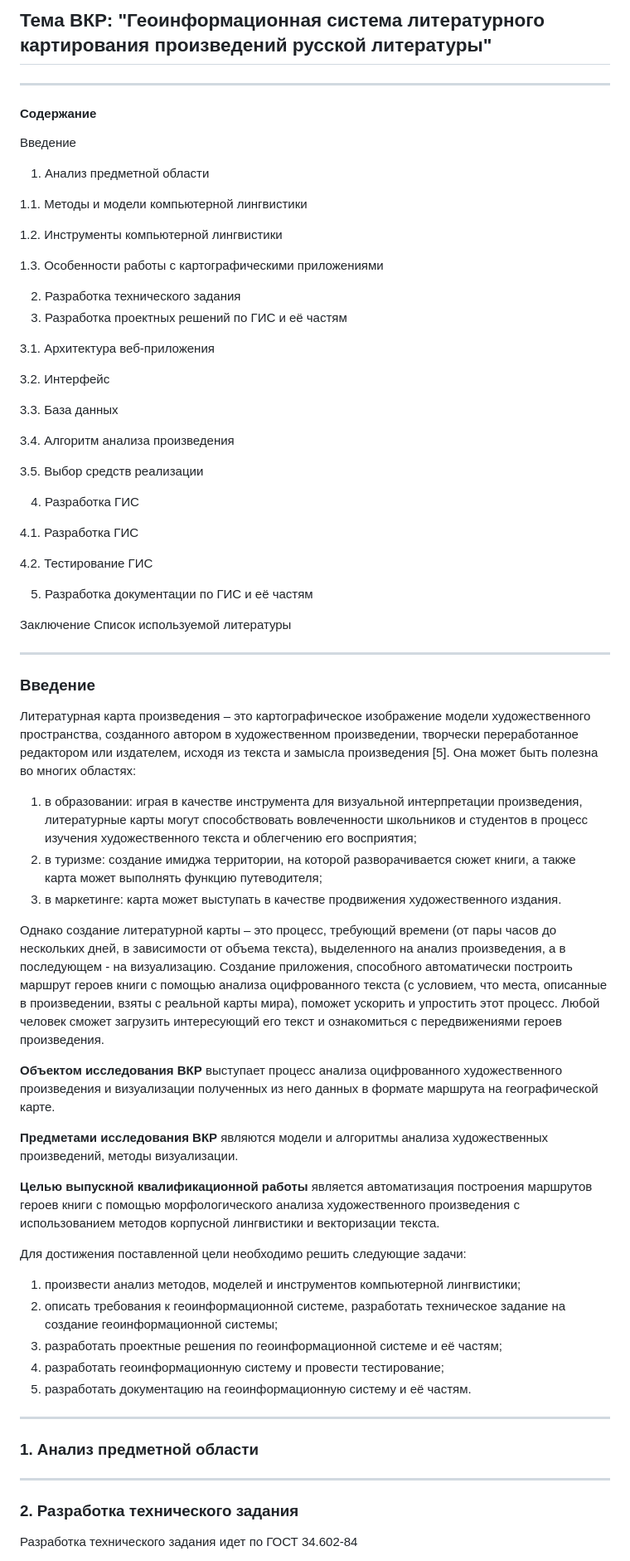
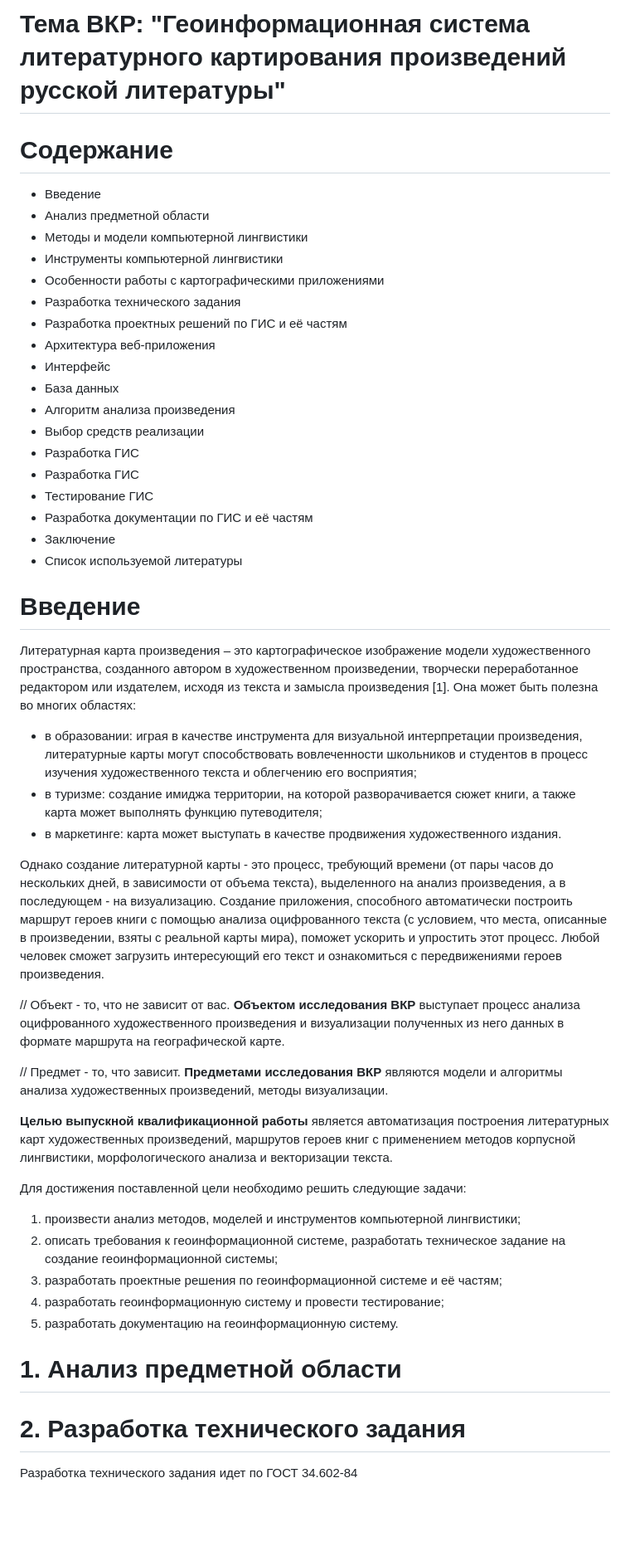
Before and after one commit to DiaLyu/final_qualifying_work, a Markdown page: final_qualifying_work/README.md, the part around the change printed below. Shown: that part at 83% size. Drawn GitHub-style; blank space fills up the shorter version.

```diff
--- a/final_qualifying_work/README.md
+++ b/final_qualifying_work/README.md
@@ -1,63 +1,55 @@
-## Тема ВКР: "Геоинформационная система литературного картирования произведений русской литературы"
----
-#### Содержание
-Введение
-1.	Анализ предметной области
+# Тема ВКР: "Геоинформационная система литературного картирования произведений русской литературы"
 
-1.1.	Методы и модели компьютерной лингвистики
+# Содержание
 
-1.2.	Инструменты компьютерной лингвистики
+- Введение
+- Анализ предметной области
+- Методы и модели компьютерной лингвистики
+- Инструменты компьютерной лингвистики
+- Особенности работы с картографическими приложениями
+- Разработка технического задания
+- Разработка проектных решений по ГИС и её частям
+- Архитектура веб-приложения
+- Интерфейс
+- База данных
+- Алгоритм анализа произведения
+- Выбор средств реализации
+- Разработка ГИС
+- Разработка ГИС
+- Тестирование ГИС
+- Разработка документации по ГИС и её частям
+- Заключение
+- Список используемой литературы
 
-1.3.	Особенности работы с картографическими приложениями
+# Введение
 
-2.	Разработка технического задания
-3.	Разработка проектных решений по ГИС и её частям
+Литературная карта произведения – это картографическое изображение модели художественного пространства, созданного автором в художественном произведении, творчески переработанное редактором или издателем, исходя из текста и замысла произведения [1]. Она может быть полезна во многих областях:
 
-3.1.	Архитектура веб-приложения
+- в образовании: играя в качестве инструмента для визуальной интерпретации произведения, литературные карты могут способствовать вовлеченности школьников и студентов в процесс изучения художественного текста и облегчению его восприятия;
+- в туризме: создание имиджа территории, на которой разворачивается сюжет книги, а также карта может выполнять функцию путеводителя;
+- в маркетинге: карта может выступать в качестве продвижения художественного издания.
 
-3.2.	Интерфейс
+Однако создание литературной карты - это процесс, требующий времени (от пары часов до нескольких дней, в зависимости от объема текста), выделенного на анализ произведения, а в последующем - на визуализацию. Создание приложения, способного автоматически построить маршрут героев книги с помощью анализа оцифрованного текста (с условием, что места, описанные в произведении, взяты с реальной карты мира), поможет ускорить и упростить этот процесс. Любой человек сможет загрузить интересующий его текст и ознакомиться с передвижениями героев произведения.
 
-3.3.	База данных
-
-3.4.	Алгоритм анализа произведения
-
-3.5.	Выбор средств реализации
-
-4.	Разработка ГИС
-
-4.1.	Разработка ГИС
-
-4.2.	Тестирование ГИС
-
-5.	Разработка документации по ГИС и её частям
-
-Заключение
-Список используемой литературы
-
----
-### Введение
-Литературная карта произведения – это картографическое изображение модели художественного пространства, созданного автором в художественном произведении, творчески переработанное редактором или издателем, исходя из текста и замысла произведения [5]. Она может быть полезна во многих областях:
-1.	в образовании: играя в качестве инструмента для визуальной интерпретации произведения, литературные карты могут способствовать вовлеченности школьников и студентов в процесс изучения художественного текста и облегчению его восприятия;
-2.	в туризме: создание имиджа территории, на которой разворачивается сюжет книги, а также карта может выполнять функцию путеводителя;
-3.	в маркетинге: карта может выступать в качестве продвижения художественного издания.
-
-Однако создание литературной карты – это процесс, требующий времени (от пары часов до нескольких дней, в зависимости от объема текста), выделенного на анализ произведения, а в последующем - на визуализацию. Создание приложения, способного автоматически построить маршрут героев книги с помощью анализа оцифрованного текста (с условием, что места, описанные в произведении, взяты с реальной карты мира), поможет ускорить и упростить этот процесс. Любой человек сможет загрузить интересующий его текст и ознакомиться с передвижениями героев произведения.
-
+// Объект - то, что не зависит от вас.
 **Объектом исследования ВКР** выступает процесс анализа оцифрованного художественного произведения и визуализации полученных из него данных в формате маршрута на географической карте.
 
+// Предмет - то, что зависит.
 **Предметами исследования ВКР** являются модели и алгоритмы анализа художественных произведений, методы визуализации.
 
-**Целью выпускной квалификационной работы** является автоматизация построения маршрутов героев книги с помощью морфологического анализа художественного произведения с использованием методов корпусной лингвистики и векторизации текста.
+**Целью выпускной квалификационной работы** является автоматизация построения литературных карт художественных произведений, маршрутов героев книг с применением методов корпусной лингвистики, морфологического анализа и  векторизации текста.
 
 Для достижения поставленной цели необходимо решить следующие задачи:
-1.	произвести анализ методов, моделей и инструментов компьютерной лингвистики;
-2.	описать требования к геоинформационной системе, разработать техническое задание на создание геоинформационной системы;
-3.	разработать проектные решения по геоинформационной системе и её частям;
-4.	разработать геоинформационную систему и провести тестирование;
-5.	разработать документацию на геоинформационную систему и её частям.
----
-### 1. Анализ предметной области
----
-### 2. Разработка технического задания
+1. произвести анализ методов, моделей и инструментов компьютерной лингвистики;
+2. описать требования к геоинформационной системе, разработать техническое задание на создание геоинформационной системы;
+3. разработать проектные решения по геоинформационной системе и её частям;
+4. разработать геоинформационную систему и провести тестирование;
+5. разработать документацию на геоинформационную систему.
+
+
+# 1. Анализ предметной области
+
+# 2. Разработка технического задания
+
 Разработка технического задания идет по ГОСТ 34.602-84
 
```
Also changed, not shown: other parts of final_qualifying_work/README.md (+221 -127 lines).
